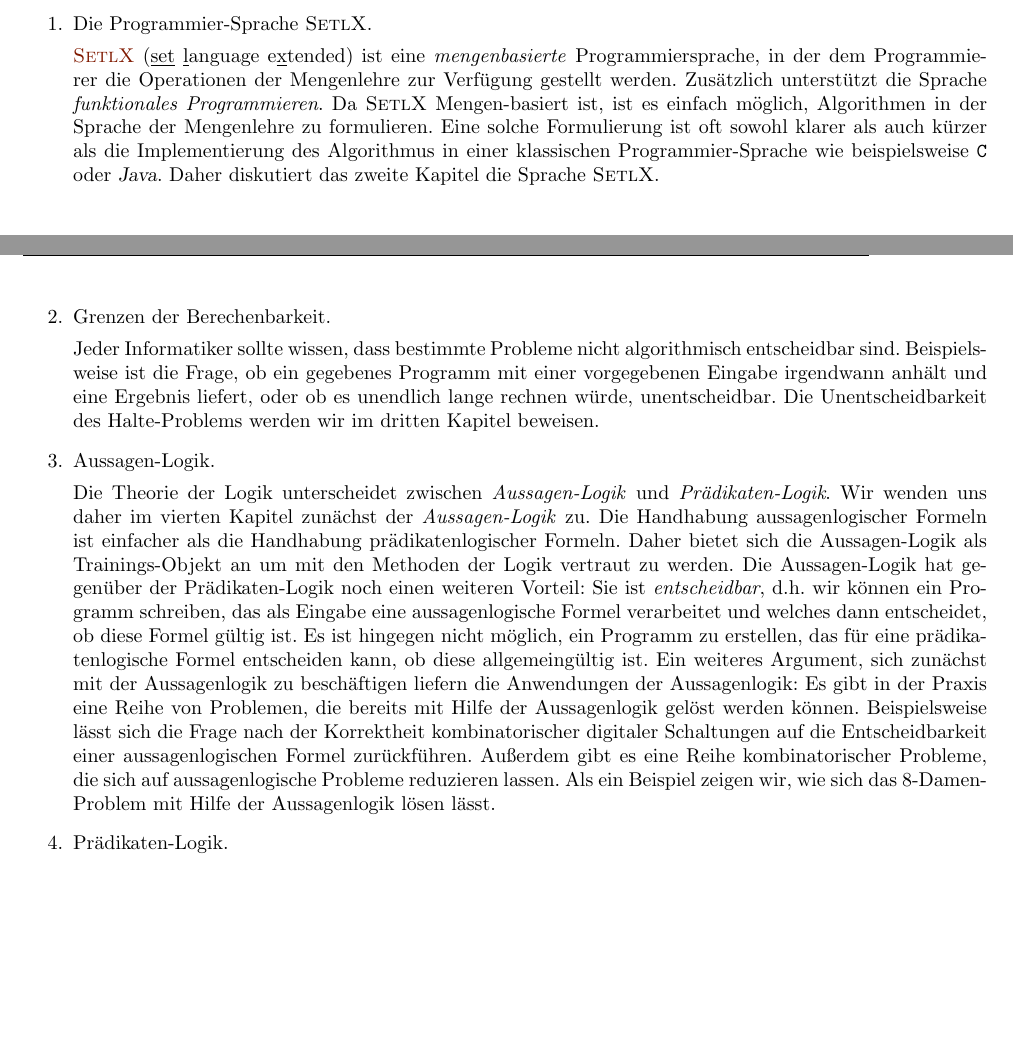
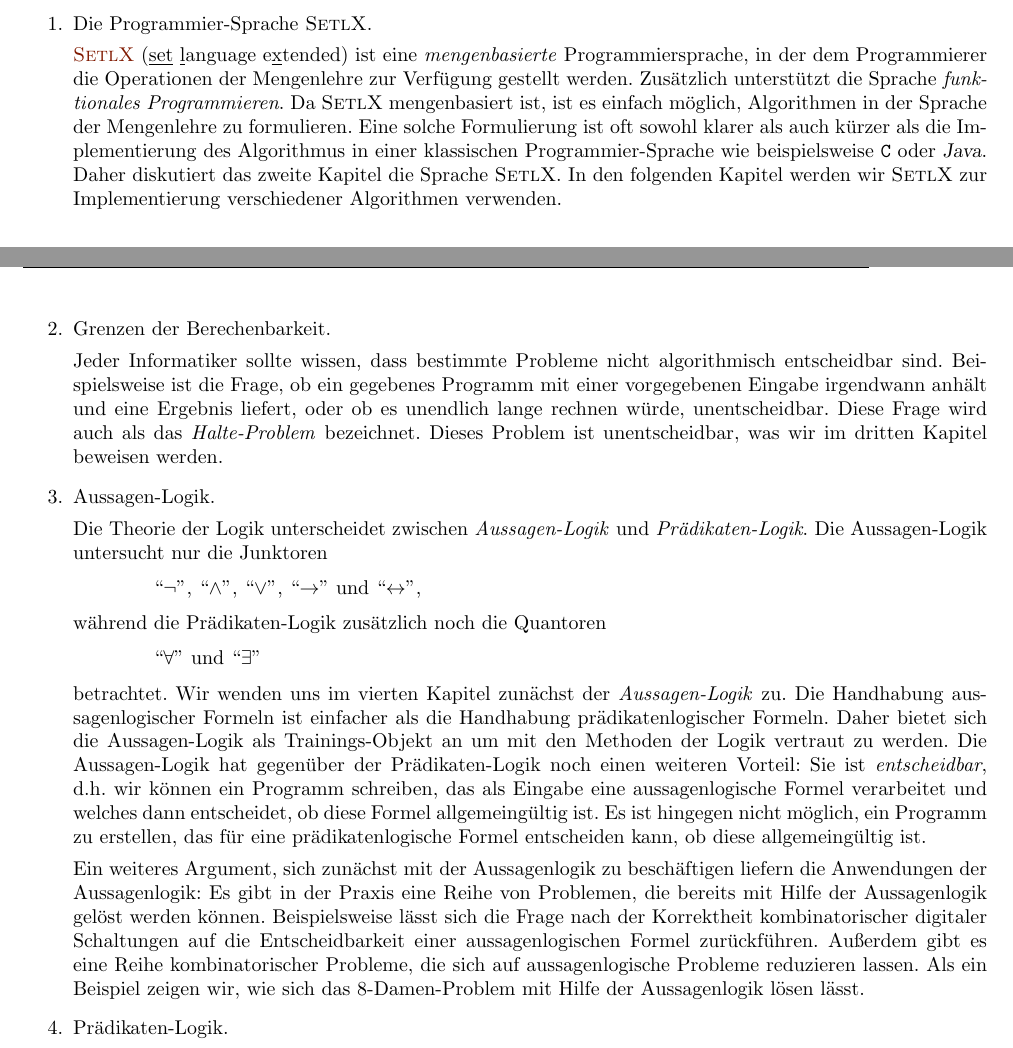
Before and after one commit to karlstroetmann/Logic, a LaTeX document (Script/logik.tex, which reads Script/einleitung.tex): two parts of pages 7 and 8 of 133, joined at a grey line, cut so that both start at the same text, the shorter picture padded with empty space. Compiled offline with pdfLaTeX; the source files are stored in an older character set and shown here as Unicode.

Commit message:
Einleitung überarbeitet.

```diff
--- a/Script/einleitung.tex
+++ b/Script/einleitung.tex
@@ -110,28 +110,41 @@
       e\underline{x}tended) ist eine \emph{mengenbasierte}
       Programmiersprache, in der dem Programmierer die Operationen der Mengenlehre zur
       Verfügung gestellt werden.  Zusätzlich unterstützt die Sprache \emph{funktionales Programmieren}.
-      Da \textsc{SetlX} Mengen-basiert ist, ist es einfach möglich,  Algorithmen in der Sprache der
+      Da \textsc{SetlX} mengenbasiert ist, ist es einfach möglich,  Algorithmen in der Sprache der
       Mengenlehre zu formulieren.  Eine solche Formulierung ist oft sowohl klarer als auch kürzer
       als die Implementierung des Algorithmus in einer klassischen Programmier-Sprache wie
-      beispielsweise \texttt{C} oder \textsl{Java}.  Daher diskutiert das zweite Kapitel die Sprache \textsc{SetlX}.
+      beispielsweise \texttt{C} oder \textsl{Java}.  Daher diskutiert das zweite Kapitel die Sprache
+      \textsc{SetlX}.  In den folgenden Kapitel werden wir \textsc{SetlX} zur Implementierung
+      verschiedener Algorithmen verwenden.
 \item Grenzen der Berechenbarkeit.
 
       Jeder Informatiker sollte wissen, dass bestimmte Probleme nicht algorithmisch entscheidbar
       sind.  Beispielsweise ist die Frage, ob ein gegebenes Programm mit einer vorgegebenen Eingabe
       irgendwann anhält und eine Ergebnis liefert, oder ob es unendlich lange rechnen würde,
-      unentscheidbar.
-      Die Unentscheidbarkeit des Halte-Problems werden wir im dritten Kapitel beweisen.
+      unentscheidbar.  Diese Frage wird auch als das \emph{Halte-Problem} bezeichnet.
+      Dieses Problem ist unentscheidbar, was wir im dritten Kapitel beweisen werden.
 \item Aussagen-Logik.
 
-      Die Theorie der Logik unterscheidet zwischen \emph{Aussagen-Logik} und \emph{Prädikaten-Logik}.
-      Wir wenden uns daher im vierten  Kapitel zunächst der \emph{Aussagen-Logik}
+      Die Theorie der Logik unterscheidet zwischen \emph{Aussagen-Logik} und
+      \emph{Prädikaten-Logik}.  Die Aussagen-Logik untersucht nur die Junktoren
+      \\[0.2cm]
+      \hspace*{1.3cm}
+      ``$\neg$'', ``$\wedge$'', ``$\vee$'', ``$\rightarrow$'' und ``$\leftrightarrow$'',
+      \\[0.2cm]
+      während die Prädikaten-Logik zusätzlich noch die Quantoren
+      \\[0.2cm]
+      \hspace*{1.3cm}
+      ``$\forall$'' und ``$\exists$''
+      \\[0.2cm]
+      betrachtet. Wir wenden uns im vierten  Kapitel zunächst der \emph{Aussagen-Logik}
       zu.  Die Handhabung  aussagenlogischer Formeln ist einfacher als die
       Handhabung prädikatenlogischer Formeln.  Daher bietet sich die Aussagen-Logik als
       Trainings-Objekt an um mit den Methoden der Logik vertraut zu werden.  Die Aussagen-Logik hat
       gegenüber der Prädikaten-Logik noch einen weiteren Vorteil: Sie ist \emph{entscheidbar}, d.h.~wir
       können ein Programm schreiben, das als Eingabe eine aussagenlogische Formel verarbeitet und welches
-      dann entscheidet, ob diese Formel gültig ist.  Es ist hingegen nicht möglich, ein Programm zu
+      dann entscheidet, ob diese Formel allgemeingültig ist.  Es ist hingegen nicht möglich, ein Programm zu
       erstellen, das für eine prädikatenlogische Formel entscheiden kann, ob diese allgemeingültig ist.
+
       Ein weiteres Argument, sich zunächst mit der Aussagenlogik zu beschäftigen liefern die Anwendungen
       der Aussagenlogik:  Es gibt in der Praxis eine Reihe von Problemen, die
       bereits mit Hilfe der Aussagenlogik gelöst werden können.  Beispielsweise lässt sich die Frage nach der
@@ -162,6 +175,7 @@
       Demgegenüber ist die Methode der Wertverlaufs-Induktion besser geeignet um die Korrektheit
       \emph{rekursiver} Funktionen nachzuweisen.
 \end{enumerate}
+\pagebreak
 
 \remark
 Zum Schluss möchte ich hier noch ein Paar Worte zum Gebrauch von neuer und alter
```
Also changed, not shown: Slides/grundlagen.tex (+12 -12 lines), Script/logik.pdf, Slides/grundlagen.pdf, Script/einleitung.tex (2 more changed lines).
